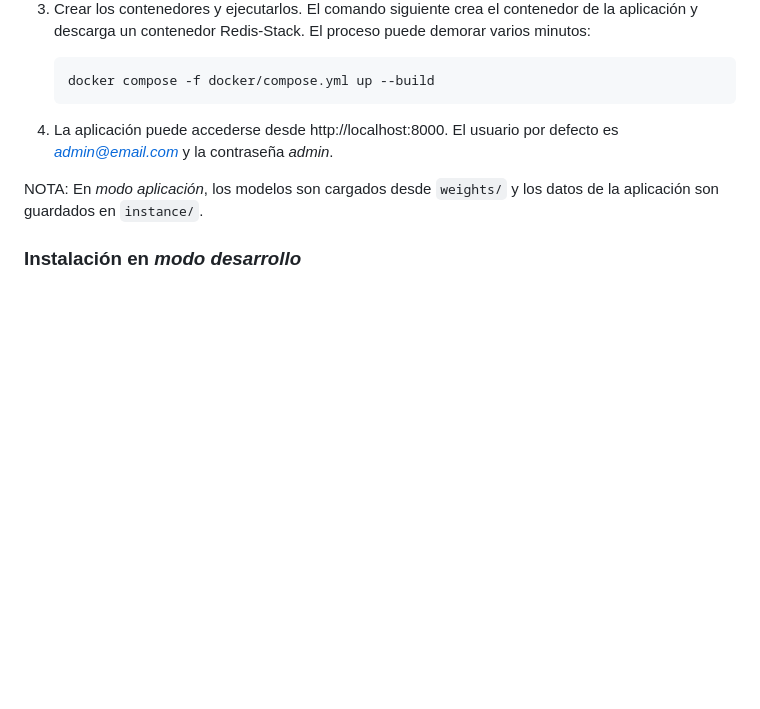
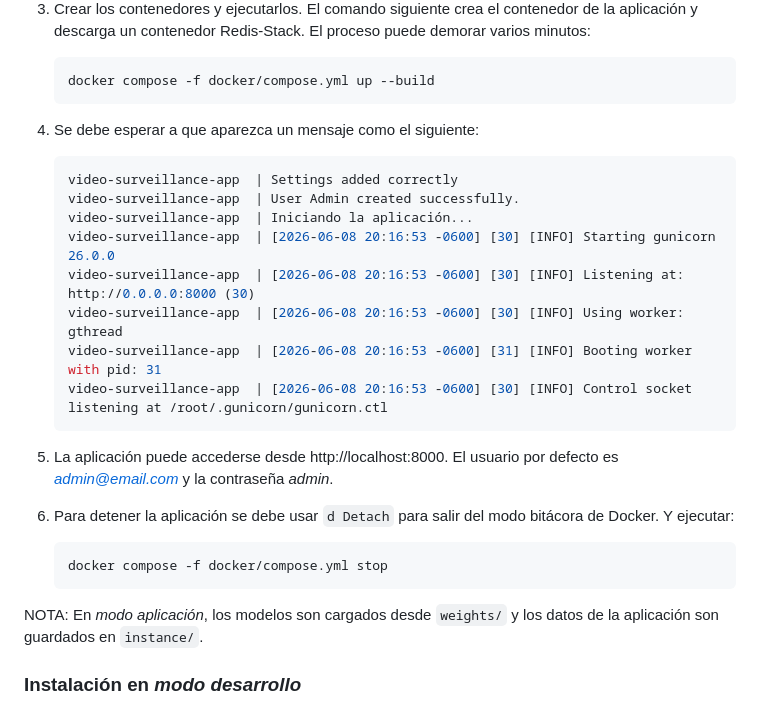
Before and after one commit to Rivert97/videovigilancia-con-interpretacion-de-escenas, a Markdown page: README.md, the part around the change. GitHub-like rendering; blank space fills up the shorter version.

Commit message:
Adding how to know when the application is ready

````diff
--- a/README.md
+++ b/README.md
@@ -124,7 +124,26 @@ Independientemente del tipo de instalación se deben seguir los siguientes pasos
     docker compose -f docker/compose.yml up --build
     ```
 
-4. La aplicación puede accederse desde http://localhost:8000. El usuario por defecto es *admin@email.com* y la contraseña *admin*.
+4. Se debe esperar a que aparezca un mensaje como el siguiente:
+
+    ```bash
+    video-surveillance-app  | Settings added correctly
+    video-surveillance-app  | User Admin created successfully.
+    video-surveillance-app  | Iniciando la aplicación...
+    video-surveillance-app  | [2026-06-08 20:16:53 -0600] [30] [INFO] Starting gunicorn 26.0.0
+    video-surveillance-app  | [2026-06-08 20:16:53 -0600] [30] [INFO] Listening at: http://0.0.0.0:8000 (30)
+    video-surveillance-app  | [2026-06-08 20:16:53 -0600] [30] [INFO] Using worker: gthread
+    video-surveillance-app  | [2026-06-08 20:16:53 -0600] [31] [INFO] Booting worker with pid: 31
+    video-surveillance-app  | [2026-06-08 20:16:53 -0600] [30] [INFO] Control socket listening at /root/.gunicorn/gunicorn.ctl
+    ```
+
+5. La aplicación puede accederse desde http://localhost:8000. El usuario por defecto es *admin@email.com* y la contraseña *admin*.
+
+6. Para detener la aplicación se debe usar `d Detach` para salir del modo bitácora de Docker. Y ejecutar:
+
+    ```bash
+    docker compose -f docker/compose.yml stop
+    ```
 
 NOTA: En *modo aplicación*, los modelos son cargados desde `weights/` y los datos de la aplicación son guardados en `instance/`.
 
````
